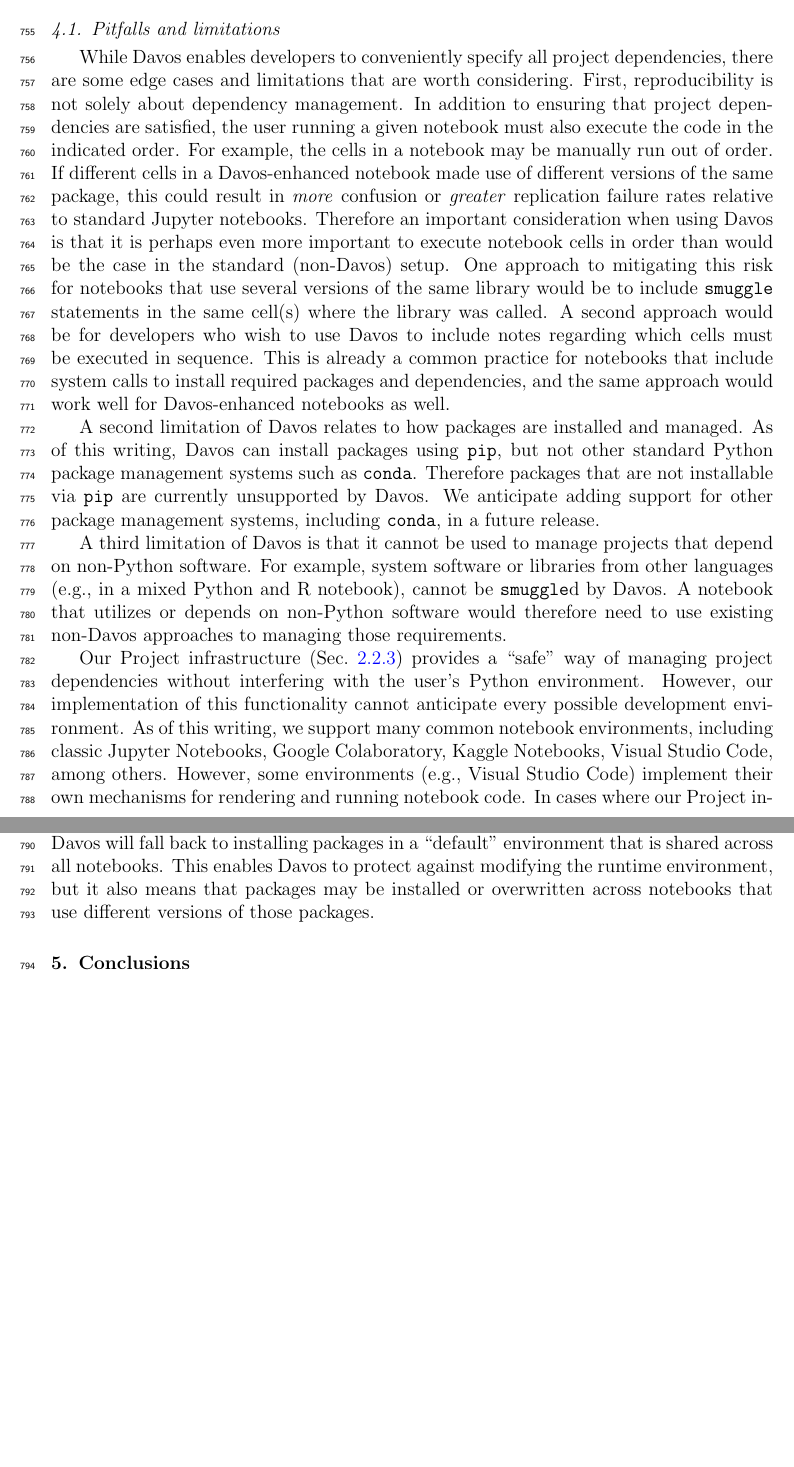
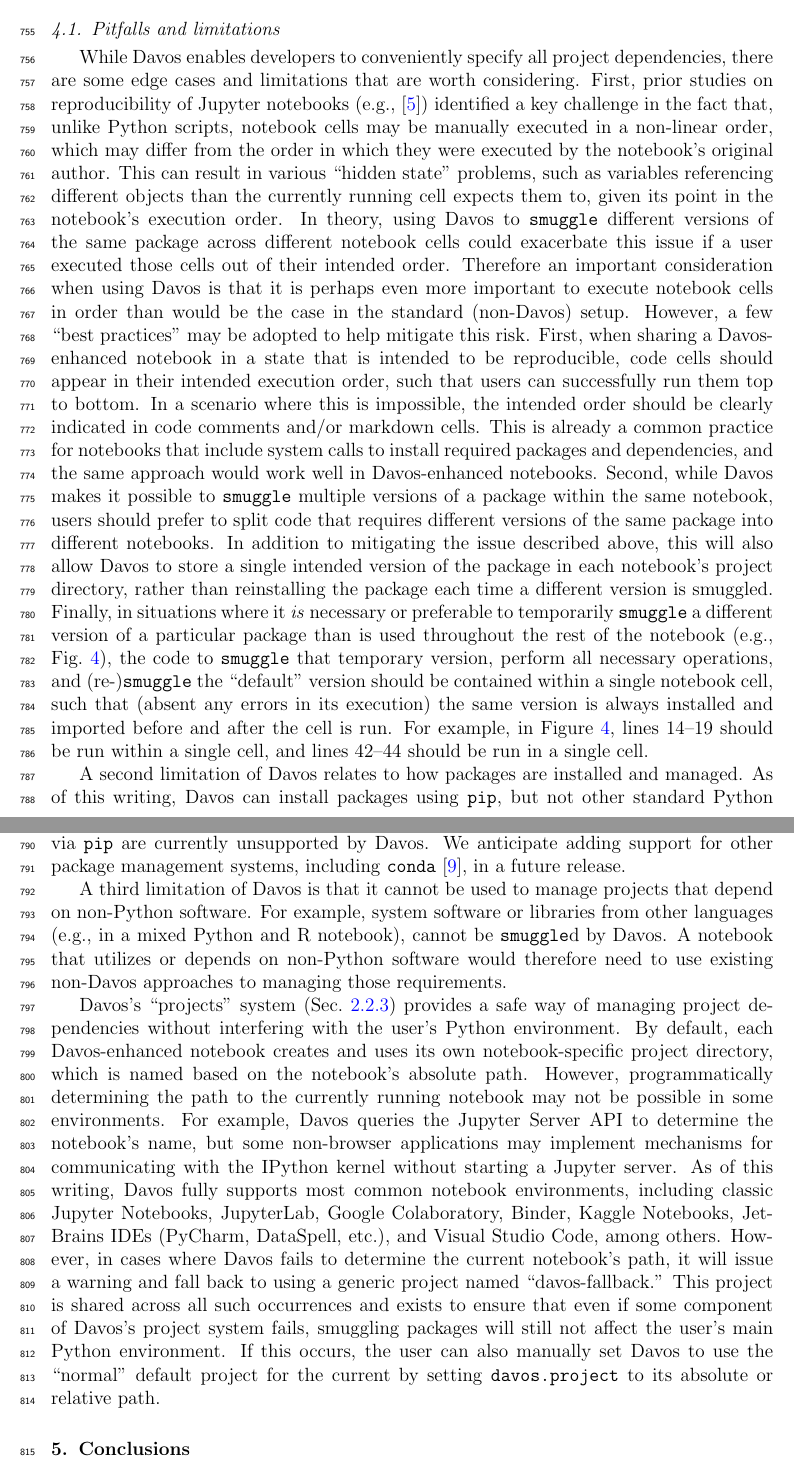
Before and after one commit to ContextLab/davos, a LaTeX paper (paper/main.tex): two parts of pages 23 and 24 of 28, joined at a grey line, cut so that both start at the same text, the shorter picture padded with empty space. Compiled offline with pdfLaTeX.

Commit message:
updates to pitfalls and limitations section

```diff
--- a/paper/main.tex
+++ b/paper/main.tex
@@ -984,30 +984,26 @@
 
 While Davos enables developers to conveniently specify all project
 dependencies, there are some edge cases and limitations that are worth
-considering. First, reproducibility is not solely about dependency management.
-In addition to ensuring that project dependencies are satisfied, the user
-running a given notebook must also execute the code in the indicated order. For
-example, the cells in a notebook may be manually run out of order. If different
-cells in a Davos-enhanced notebook made use of different versions of the same
-package, this could result in \textit{more} confusion or \textit{greater}
-replication failure rates relative to standard Jupyter notebooks. Therefore an
-important consideration when using Davos is that it is perhaps even more
-important to execute notebook cells in order than would be the case in the
-standard (non-Davos) setup. One approach to mitigating this risk for notebooks
-that use several versions of the same library would be to include
-\texttt{smuggle} statements in the same cell(s) where the library was called. A
-second approach would be for developers who wish to use Davos to include notes
-regarding which cells must be executed in sequence. This is already a common
-practice for notebooks that include system calls to install required packages
-and dependencies, and the same approach would work well for Davos-enhanced
-notebooks as well.
+considering.
+First, prior studies on reproducibility of Jupyter notebooks (e.g., \cite{PimeEtal19}) identified a key challenge in the fact that, unlike Python scripts, notebook cells may be manually executed in a non-linear order, which may differ from the order in which they were executed by the notebook's original author.
+This can result in various ``hidden state'' problems, such as variables referencing different objects than the currently running cell expects them to, given its point in the notebook's execution order.
+In theory, using Davos to \texttt{smuggle} different versions of the same package across different notebook cells could exacerbate this issue if a user executed those cells out of their intended order.
+Therefore an important consideration when using Davos is that it is perhaps even more important to execute notebook cells in order than would be the case in the standard (non-Davos) setup.
+However, a few ``best practices'' may be adopted to help mitigate this risk.
+First, when sharing a Davos-enhanced notebook in a state that is intended to be reproducible, code cells should appear in their intended execution order, such that users can successfully run them top to bottom.
+In a scenario where this is impossible, the intended order should be clearly indicated in code comments and/or markdown cells.
+This is already a common practice for notebooks that include system calls to install required packages and dependencies, and the same approach would work well in Davos-enhanced notebooks.
+Second, while Davos makes it possible to \texttt{smuggle} multiple versions of a package within the same notebook, users should prefer to split code that requires different versions of the same package into different notebooks.
+In addition to mitigating the issue described above, this will also allow Davos to store a single intended version of the package in each notebook's project directory, rather than reinstalling the package each time a different version is smuggled.
+Finally, in situations where it \textit{is} necessary or preferable to temporarily \texttt{smuggle} a different version of a particular package than is used throughout the rest of the notebook (e.g., Fig.~\ref{fig:illustrative-example}), the code to \texttt{smuggle} that temporary version, perform all necessary operations, and (re-)\texttt{smuggle} the ``default'' version should be contained within a single notebook cell, such that (absent any errors in its execution) the same version is always installed and imported before and after the cell is run.
+For example, in Figure~\ref{fig:illustrative-example}, lines 14--19 should be run within a single cell, and lines 42--44 should be run in a single cell.
 
 A second limitation of Davos relates to how packages are installed and managed.
 As of this writing, Davos can install packages using \texttt{pip}, but not
 other standard Python package management systems such as \texttt{conda}.
 Therefore packages that are not installable via \texttt{pip} are currently
 unsupported by Davos. We anticipate adding support for other package management
-systems, including \texttt{conda}, in a future release.
+systems, including \texttt{conda} \cite{Anac12}, in a future release.
 
 A third limitation of Davos is that it cannot be used to manage projects that
 depend on non-Python software. For example, system software or libraries from
@@ -1016,19 +1012,17 @@
 software would therefore need to use existing non-Davos approaches to managing
 those requirements.
 
-Our Project infrastructure (Sec.~\ref{subsec:projects}) provides a ``safe'' way
+Davos's ``projects'' system (Sec.~\ref{subsec:projects}) provides a safe way
 of managing project dependencies without interfering with the user's Python
-environment. However, our implementation of this functionality cannot
-anticipate every possible development environment. As of this writing, we
-support many common notebook environments, including classic Jupyter Notebooks,
-Google Colaboratory, Kaggle Notebooks, Visual Studio Code, among others.
-However, some environments (e.g., Visual Studio Code) implement their own
-mechanisms for rendering and running notebook code. In cases where our Project
-infrastructure is not equipped to handle a particular development or runtime
-environment, Davos will fall back to installing packages in a ``default''
-environment that is shared across all notebooks.  This enables Davos to protect against
-modifying the runtime environment, but it also means that packages may be installed
-or overwritten across notebooks that use different versions of those packages.
+environment. By default, each Davos-enhanced notebook creates and uses its own
+notebook-specific project directory, which is named based on the notebook's absolute
+path. However, programmatically determining the path to the currently running
+notebook may not be possible in some environments.
+For example, Davos queries the Jupyter Server API to determine the notebook's name, but some non-browser applications may implement mechanisms for communicating with the IPython kernel without starting a Jupyter server.
+As of this writing, Davos fully supports most common notebook environments, including classic Jupyter Notebooks,
+JupyterLab, Google Colaboratory, Binder, Kaggle Notebooks, JetBrains IDEs (PyCharm, DataSpell, etc.), and Visual Studio Code, among others.
+However, in cases where Davos fails to determine the current notebook's path, it will issue a warning and fall back to using a generic project named ``davos-fallback.'' This project is shared across all such occurrences and exists to ensure that even if some component of Davos's project system fails, smuggling packages will still not affect the user's main Python environment. If this occurs, the user can also manually set Davos to use the ``normal'' default project for the current by setting \texttt{davos.project} to its absolute or relative path.
+
 
 \section{Conclusions}
 
```
Also changed, not shown: paper/main.tex (2 more changed lines).
